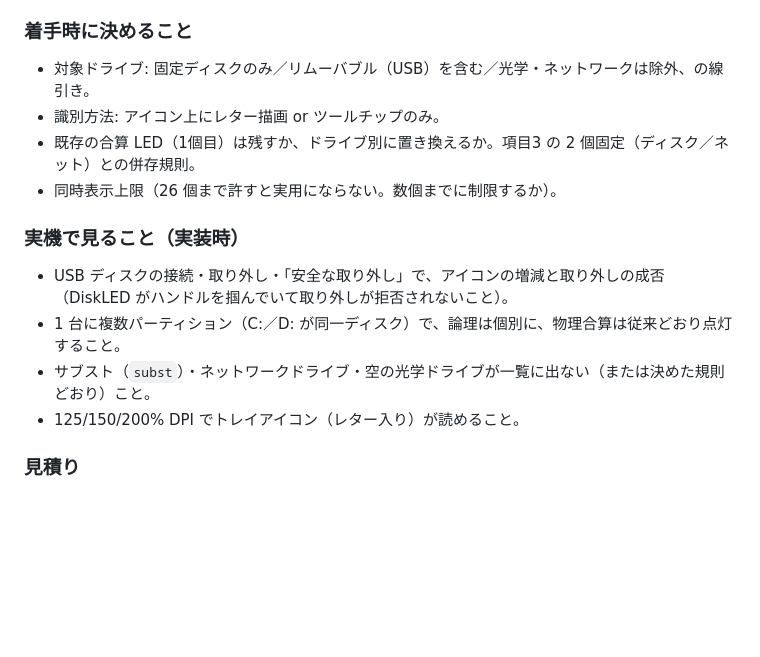
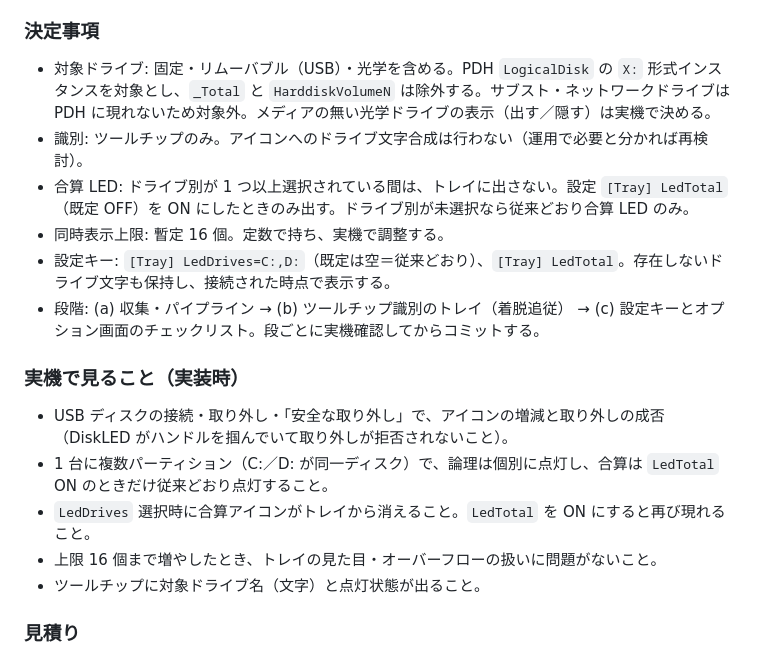
Before and after one commit to soramimi6/DiskLED, a Markdown page: docs/PLANNED-3.3.0.md, the part around the change. Rendered like a GitHub page; blank space fills up the shorter version.

Commit message:
Record PLANNED-3.3.0 item 4 decisions
論理ドライブ別トレイの対象・識別方法・合算 LED の扱い・上限・段階分けを決定事項として記載。

Record the decided scope for per-logical-drive tray LEDs: target drive
types, tooltip-only identification, aggregate LED behavior, a
tentative cap of 16 icons, and the three-phase split.

Co-Authored-By: Claude Sonnet 5 <noreply@anthropic.com>

```diff
--- a/docs/PLANNED-3.3.0.md
+++ b/docs/PLANNED-3.3.0.md
@@ -126,19 +126,22 @@
 - **アイコンにドライブ名が要る。** どのアイコンがどのドライブか分からないため、16px（高 DPI で 32px）の LED アイコンにレター（`C` 等）を載せるか、ツールチップだけで識別するかを決める必要がある。既存の On/Off アイコンは固定アセット（アセットエディタ）由来なので、レター合成は新規描画になる。
 - **設定と UI。** 「どのドライブをトレイに出すか」の選択（ini キーはレターを保持。存在しないレターの扱い）と、オプション画面の一覧。着脱で一覧が変わるので開いている間の更新も要る。
 
-### 着手時に決めること
+### 決定事項
 
-- 対象ドライブ: 固定ディスクのみ／リムーバブル（USB）を含む／光学・ネットワークは除外、の線引き。
-- 識別方法: アイコン上にレター描画 or ツールチップのみ。
-- 既存の合算 LED（1個目）は残すか、ドライブ別に置き換えるか。項目3 の 2 個固定（ディスク／ネット）との併存規則。
-- 同時表示上限（26 個まで許すと実用にならない。数個までに制限するか）。
+- 対象ドライブ: 固定・リムーバブル（USB）・光学を含める。PDH `LogicalDisk` の `X:` 形式インスタンスを対象とし、`_Total` と `HarddiskVolumeN` は除外する。サブスト・ネットワークドライブは PDH に現れないため対象外。メディアの無い光学ドライブの表示（出す／隠す）は実機で決める。
+- 識別: ツールチップのみ。アイコンへのドライブ文字合成は行わない（運用で必要と分かれば再検討）。
+- 合算 LED: ドライブ別が 1 つ以上選択されている間は、トレイに出さない。設定 `[Tray] LedTotal`（既定 OFF）を ON にしたときのみ出す。ドライブ別が未選択なら従来どおり合算 LED のみ。
+- 同時表示上限: 暫定 16 個。定数で持ち、実機で調整する。
+- 設定キー: `[Tray] LedDrives=C:,D:`（既定は空＝従来どおり）、`[Tray] LedTotal`。存在しないドライブ文字も保持し、接続された時点で表示する。
+- 段階: (a) 収集・パイプライン → (b) ツールチップ識別のトレイ（着脱追従） → (c) 設定キーとオプション画面のチェックリスト。段ごとに実機確認してからコミットする。
 
 ### 実機で見ること（実装時）
 
 - USB ディスクの接続・取り外し・「安全な取り外し」で、アイコンの増減と取り外しの成否（DiskLED がハンドルを掴んでいて取り外しが拒否されないこと）。
-- 1 台に複数パーティション（C:／D: が同一ディスク）で、論理は個別に、物理合算は従来どおり点灯すること。
-- サブスト（`subst`）・ネットワークドライブ・空の光学ドライブが一覧に出ない（または決めた規則どおり）こと。
-- 125/150/200% DPI でトレイアイコン（レター入り）が読めること。
+- 1 台に複数パーティション（C:／D: が同一ディスク）で、論理は個別に点灯し、合算は `LedTotal` ON のときだけ従来どおり点灯すること。
+- `LedDrives` 選択時に合算アイコンがトレイから消えること。`LedTotal` を ON にすると再び現れること。
+- 上限 16 個まで増やしたとき、トレイの見た目・オーバーフローの扱いに問題がないこと。
+- ツールチップに対象ドライブ名（文字）と点灯状態が出ること。
 
 ### 見積り
 
```
